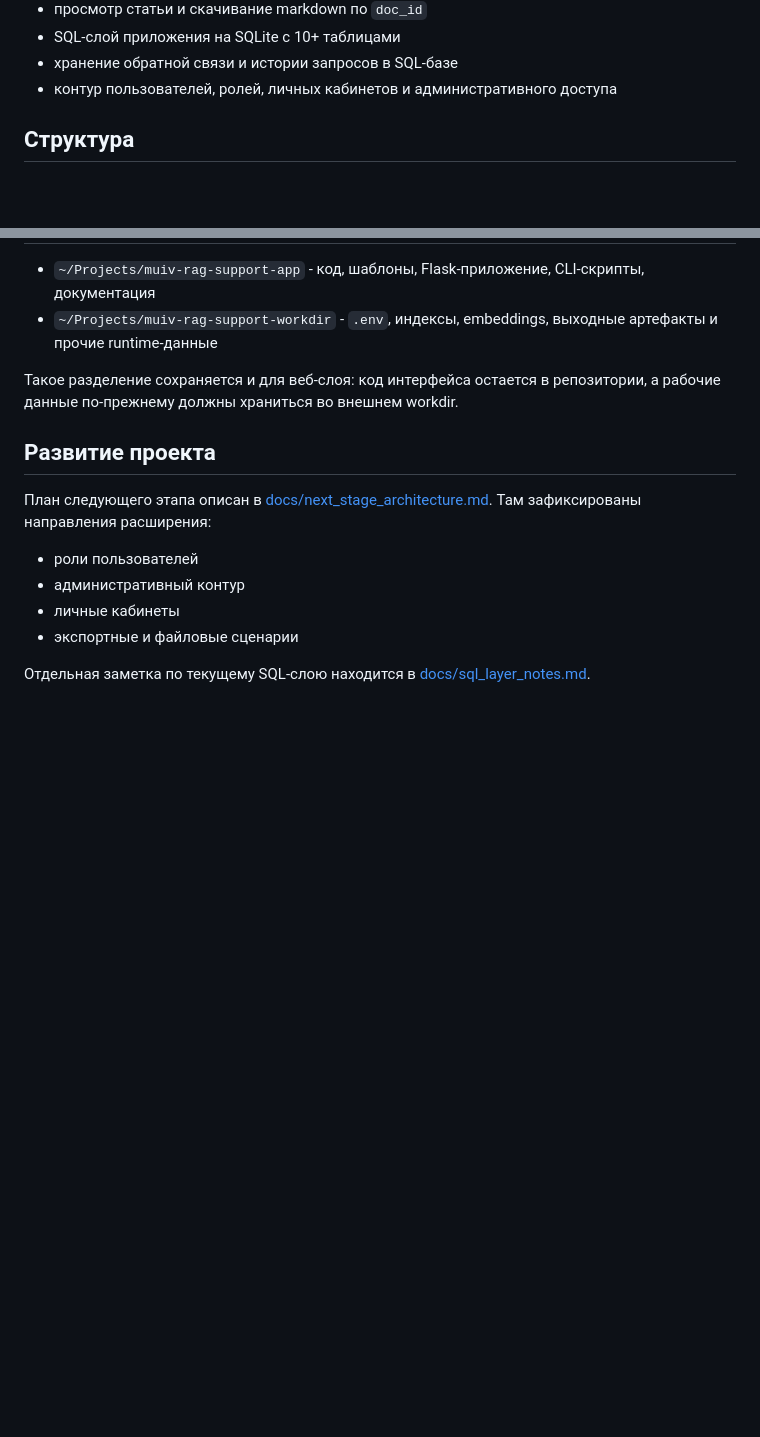
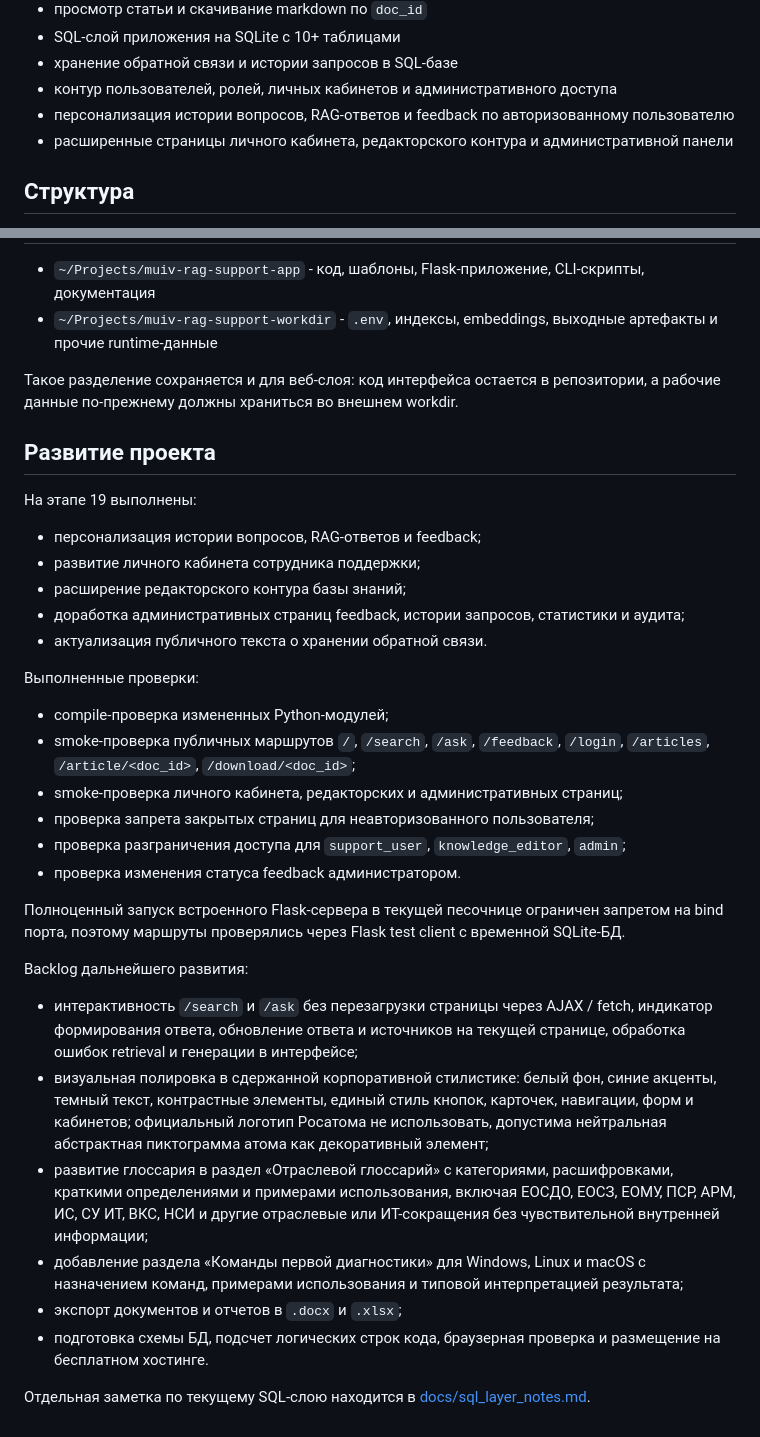
Before and after one commit to EAGumennikov/muiv-rag-support-app, a Markdown page: README.md, 2 parts joined by grey strips. Drawn GitHub-style; blank space fills up the shorter version.

Commit message:
обновлена документация этапа персонализации кабинетов

```diff
--- a/README.md
+++ b/README.md
@@ -17,6 +17,8 @@
 - SQL-слой приложения на SQLite с 10+ таблицами
 - хранение обратной связи и истории запросов в SQL-базе
 - контур пользователей, ролей, личных кабинетов и административного доступа
+- персонализация истории вопросов, RAG-ответов и feedback по авторизованному пользователю
+- расширенные страницы личного кабинета, редакторского контура и административной панели
 
 ## Структура
 - app.py - точка входа Flask-приложения
@@ -144,10 +154,29 @@ bash scripts/run_web.sh
 
 ## Развитие проекта
 
-План следующего этапа описан в [docs/next_stage_architecture.md](/Users/eagumennikov/Projects/muiv-rag-support-app/docs/next_stage_architecture.md). Там зафиксированы направления расширения:
-- роли пользователей
-- административный контур
-- личные кабинеты
-- экспортные и файловые сценарии
+На этапе 19 выполнены:
+- персонализация истории вопросов, RAG-ответов и feedback;
+- развитие личного кабинета сотрудника поддержки;
+- расширение редакторского контура базы знаний;
+- доработка административных страниц feedback, истории запросов, статистики и аудита;
+- актуализация публичного текста о хранении обратной связи.
+
+Выполненные проверки:
+- compile-проверка измененных Python-модулей;
+- smoke-проверка публичных маршрутов `/`, `/search`, `/ask`, `/feedback`, `/login`, `/articles`, `/article/<doc_id>`, `/download/<doc_id>`;
+- smoke-проверка личного кабинета, редакторских и административных страниц;
+- проверка запрета закрытых страниц для неавторизованного пользователя;
+- проверка разграничения доступа для `support_user`, `knowledge_editor`, `admin`;
+- проверка изменения статуса feedback администратором.
+
+Полноценный запуск встроенного Flask-сервера в текущей песочнице ограничен запретом на bind порта, поэтому маршруты проверялись через Flask test client с временной SQLite-БД.
+
+Backlog дальнейшего развития:
+- интерактивность `/search` и `/ask` без перезагрузки страницы через AJAX / fetch, индикатор формирования ответа, обновление ответа и источников на текущей странице, обработка ошибок retrieval и генерации в интерфейсе;
+- визуальная полировка в сдержанной корпоративной стилистике: белый фон, синие акценты, темный текст, контрастные элементы, единый стиль кнопок, карточек, навигации, форм и кабинетов; официальный логотип Росатома не использовать, допустима нейтральная абстрактная пиктограмма атома как декоративный элемент;
+- развитие глоссария в раздел «Отраслевой глоссарий» с категориями, расшифровками, краткими определениями и примерами использования, включая ЕОСДО, ЕОСЗ, ЕОМУ, ПСР, АРМ, ИС, СУ ИТ, ВКС, НСИ и другие отраслевые или ИТ-сокращения без чувствительной внутренней информации;
+- добавление раздела «Команды первой диагностики» для Windows, Linux и macOS с назначением команд, примерами использования и типовой интерпретацией результата;
+- экспорт документов и отчетов в `.docx` и `.xlsx`;
+- подготовка схемы БД, подсчет логических строк кода, браузерная проверка и размещение на бесплатном хостинге.
 
 Отдельная заметка по текущему SQL-слою находится в [docs/sql_layer_notes.md](/Users/eagumennikov/Projects/muiv-rag-support-app/docs/sql_layer_notes.md).
```
Also changed, not shown: other parts of README.md (+12 -4 lines).
